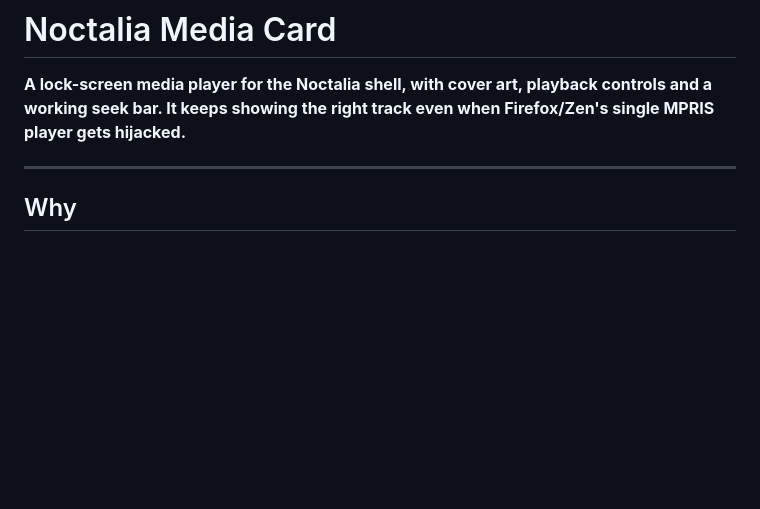
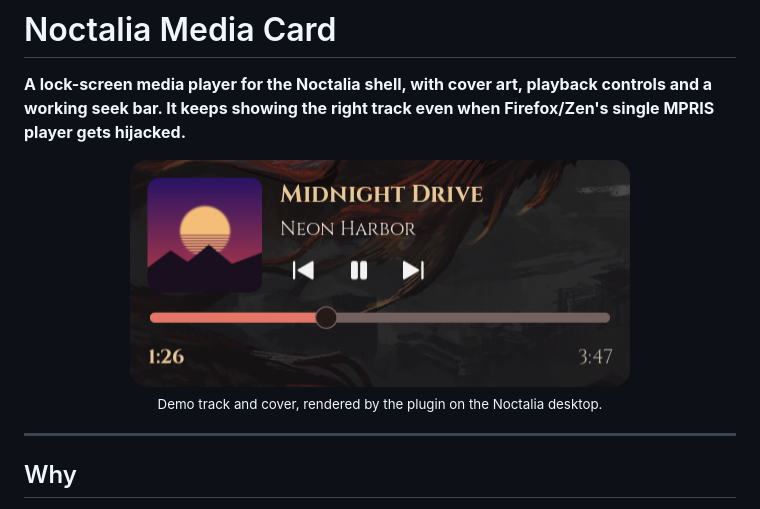
Before and after one commit to Anka256/Noctalia-Media-Card, a Markdown page: README.md, the part around the change. Rendered like a GitHub page; pictures changed too: assets/card.png (added); blank space fills up the shorter version.

Commit message:
docs: add media card screenshot to README
Co-Authored-By: Claude Opus 5.5 <noreply@anthropic.com>

```diff
--- a/README.md
+++ b/README.md
@@ -1,6 +1,11 @@
 # Noctalia Media Card
 
 **A lock-screen media player for the Noctalia shell, with cover art, playback controls and a working seek bar. It keeps showing the right track even when Firefox/Zen's single MPRIS player gets hijacked.**
+
+<p align="center">
+  <img src="assets/card.png" alt="Media Card showing cover art, title, artist, playback controls and a seek bar" width="500"><br>
+  <sub>Demo track and cover, rendered by the plugin on the Noctalia desktop.</sub>
+</p>
 
 ---
 
```
